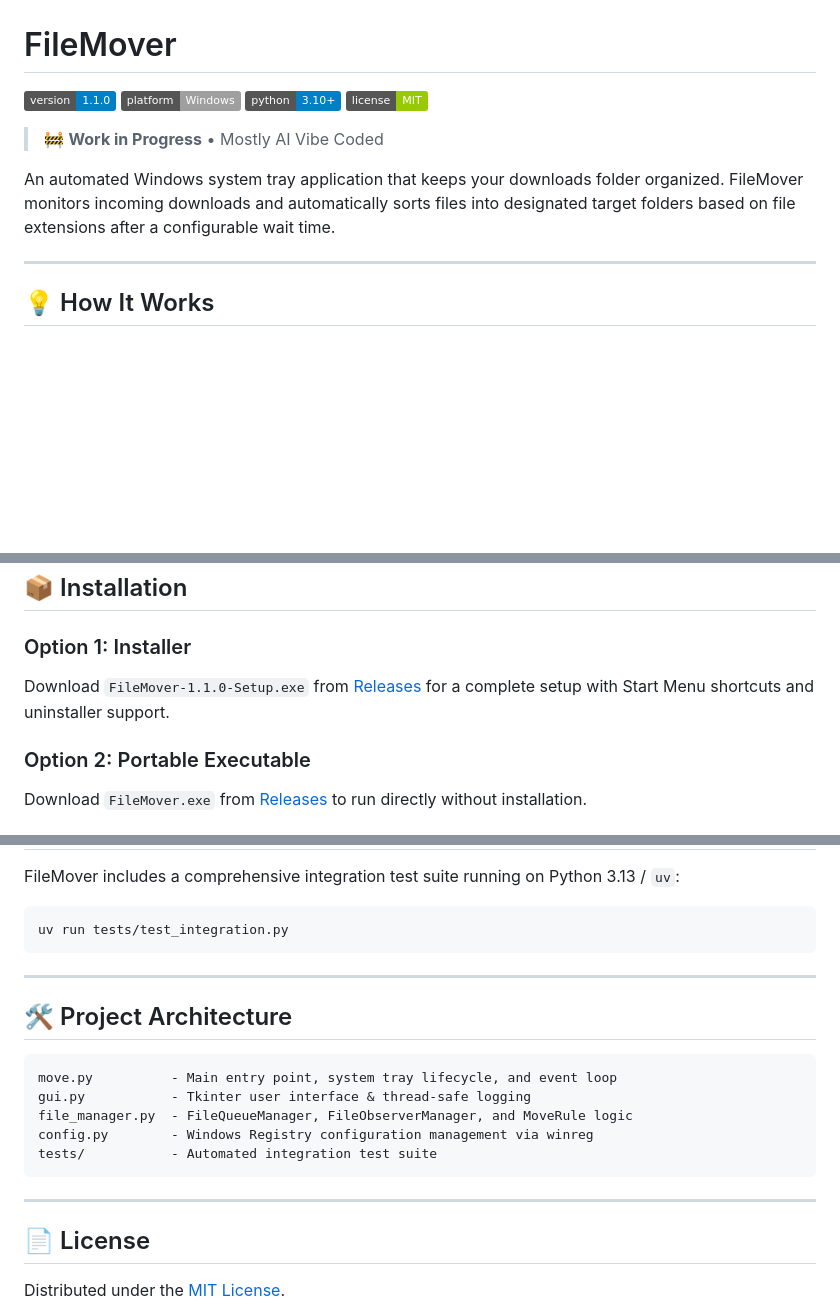
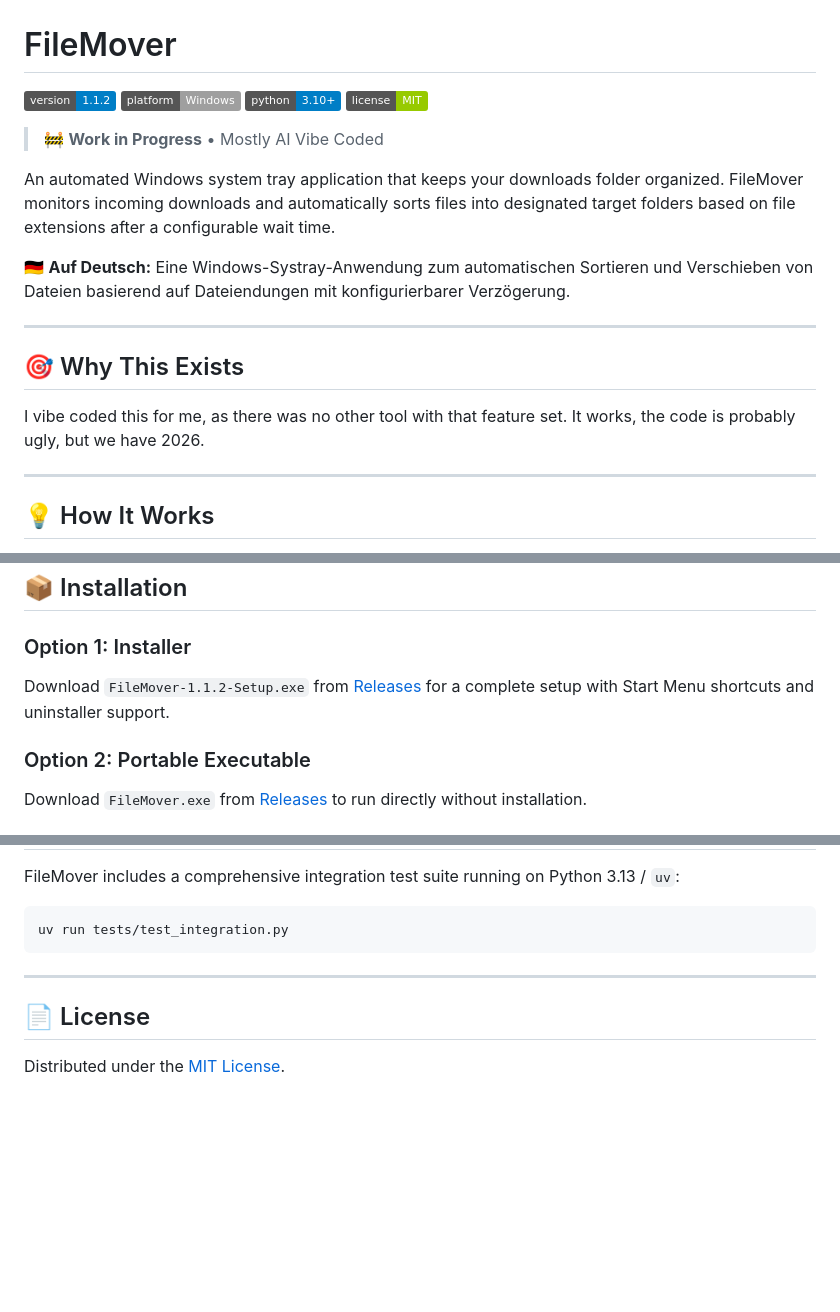
Before and after one commit to 1110101/FileMover, a Markdown page: README.md, 3 parts joined by grey strips. Drawn GitHub-style; badges without logos; blank space fills up the shorter version.

Commit message:
docs: update README.md with German summary, Why This Exists section, and remove architecture section

````diff
--- a/README.md
+++ b/README.md
@@ -1,6 +1,6 @@
 # FileMover
 
-[![Version](https://img.shields.io/badge/version-1.1.0-blue.svg)](https://github.com/1110101/FileMover/releases)
+[![Version](https://img.shields.io/badge/version-1.1.2-blue.svg)](https://github.com/1110101/FileMover/releases)
 [![Platform](https://img.shields.io/badge/platform-Windows-lightgrey.svg)](https://www.microsoft.com/windows)
 [![Python](https://img.shields.io/badge/python-3.10+-blue.svg)](https://www.python.org/downloads/)
 [![License](https://img.shields.io/badge/license-MIT-green.svg)](LICENSE)
@@ -8,6 +8,14 @@
 > 🚧 **Work in Progress** • Mostly AI Vibe Coded
 
 An automated Windows system tray application that keeps your downloads folder organized. FileMover monitors incoming downloads and automatically sorts files into designated target folders based on file extensions after a configurable wait time.
+
+🇩🇪 **Auf Deutsch:** Eine Windows-Systray-Anwendung zum automatischen Sortieren und Verschieben von Dateien basierend auf Dateiendungen mit konfigurierbarer Verzögerung.
+
+---
+
+## 🎯 Why This Exists
+
+I vibe coded this for me, as there was no other tool with that feature set. It works, the code is probably ugly, but we have 2026.
 
 ---
 
@@ -35,7 +43,7 @@ An automated Windows system tray application that keeps your downloads folder or
 ## 📦 Installation
 
 ### Option 1: Installer
-Download `FileMover-1.1.0-Setup.exe` from [Releases](https://github.com/1110101/FileMover/releases) for a complete setup with Start Menu shortcuts and uninstaller support.
+Download `FileMover-1.1.2-Setup.exe` from [Releases](https://github.com/1110101/FileMover/releases) for a complete setup with Start Menu shortcuts and uninstaller support.
 
 ### Option 2: Portable Executable
 Download `FileMover.exe` from [Releases](https://github.com/1110101/FileMover/releases) to run directly without installation.
@@ -66,18 +74,6 @@ uv run tests/test_integration.py
 
 ---
 
-## 🛠️ Project Architecture
-
-```text
-move.py          - Main entry point, system tray lifecycle, and event loop
-gui.py           - Tkinter user interface & thread-safe logging
-file_manager.py  - FileQueueManager, FileObserverManager, and MoveRule logic
-config.py        - Windows Registry configuration management via winreg
-tests/           - Automated integration test suite
-```
-
----
-
 ## 📄 License
 
 Distributed under the [MIT License](LICENSE).
````
